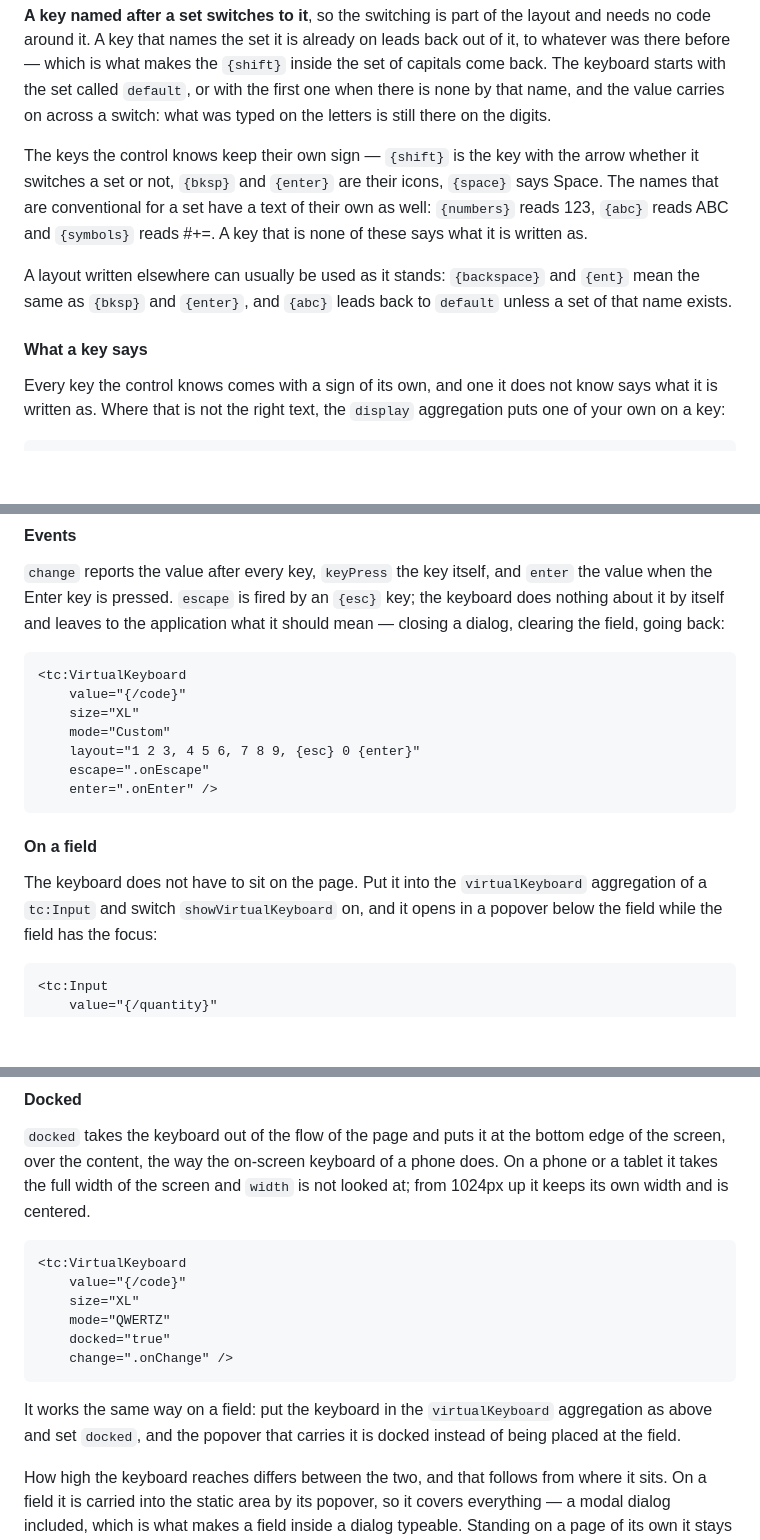
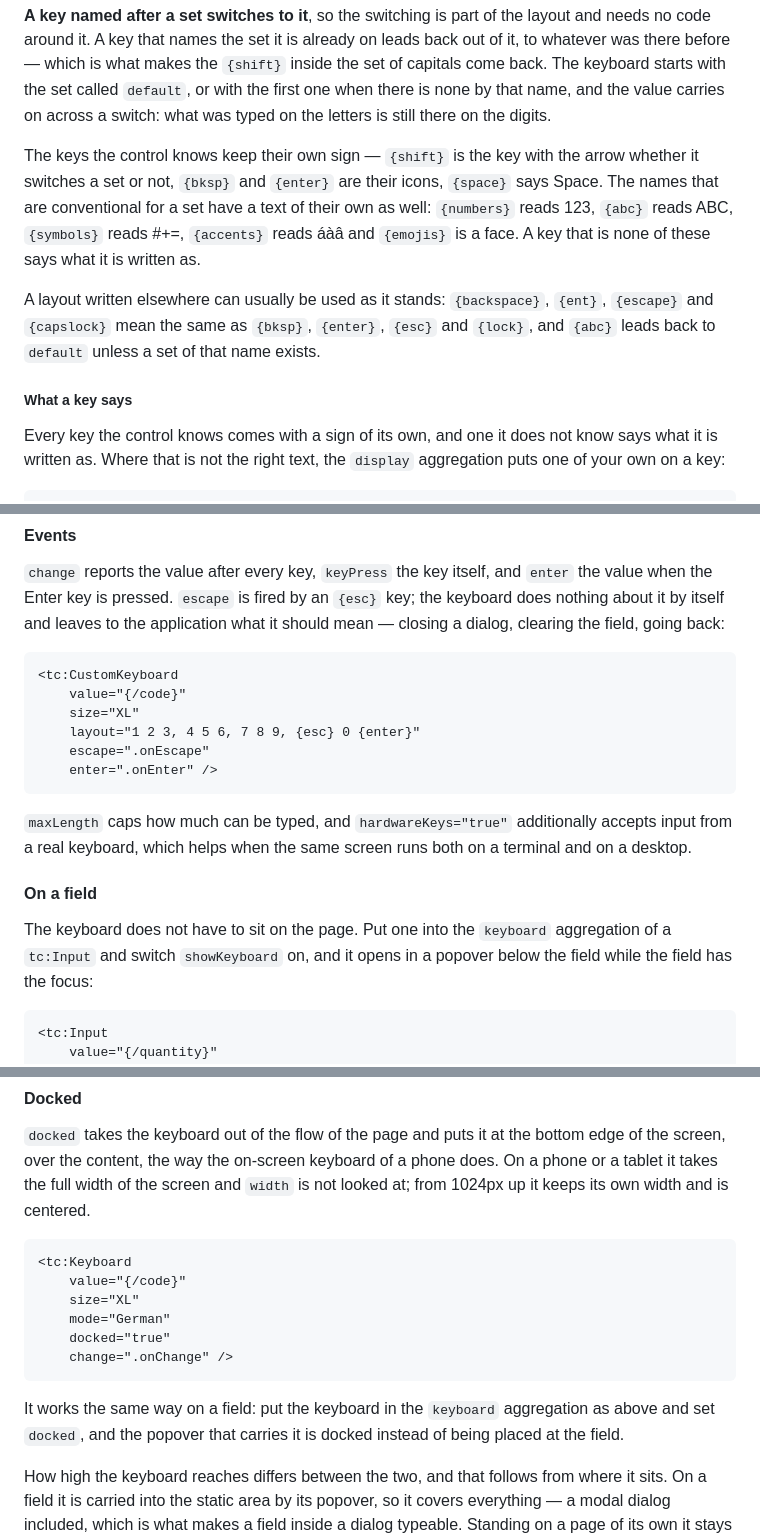
Before and after one commit to mariokernich/ui5-touch-controls, a Markdown page: README.md, 3 parts joined by grey strips. Rendered like a GitHub page; blank space fills up the shorter version.

````diff
--- a/README.md
+++ b/README.md
@@ -172,11 +220,11 @@ A keyboard of keys has more on it than fits under ten fingers at once. A keyboar
 
 **A key named after a set switches to it**, so the switching is part of the layout and needs no code around it. A key that names the set it is already on leads back out of it, to whatever was there before — which is what makes the `{shift}` inside the set of capitals come back. The keyboard starts with the set called `default`, or with the first one when there is none by that name, and the value carries on across a switch: what was typed on the letters is still there on the digits.
 
-The keys the control knows keep their own sign — `{shift}` is the key with the arrow whether it switches a set or not, `{bksp}` and `{enter}` are their icons, `{space}` says Space. The names that are conventional for a set have a text of their own as well: `{numbers}` reads 123, `{abc}` reads ABC and `{symbols}` reads #+=. A key that is none of these says what it is written as.
+The keys the control knows keep their own sign — `{shift}` is the key with the arrow whether it switches a set or not, `{bksp}` and `{enter}` are their icons, `{space}` says Space. The names that are conventional for a set have a text of their own as well: `{numbers}` reads 123, `{abc}` reads ABC, `{symbols}` reads #+=, `{accents}` reads áàâ and `{emojis}` is a face. A key that is none of these says what it is written as.
 
-A layout written elsewhere can usually be used as it stands: `{backspace}` and `{ent}` mean the same as `{bksp}` and `{enter}`, and `{abc}` leads back to `default` unless a set of that name exists.
+A layout written elsewhere can usually be used as it stands: `{backspace}`, `{ent}`, `{escape}` and `{capslock}` mean the same as `{bksp}`, `{enter}`, `{esc}` and `{lock}`, and `{abc}` leads back to `default` unless a set of that name exists.
 
-#### What a key says
+##### What a key says
 
 Every key the control knows comes with a sign of its own, and one it does not know says what it is written as. Where that is not the right text, the `display` aggregation puts one of your own on a key:
 
@@ -210,18 +258,19 @@ The braces are left out here too, for the same reason as in `display`. A modifie
 `change` reports the value after every key, `keyPress` the key itself, and `enter` the value when the Enter key is pressed. `escape` is fired by an `{esc}` key; the keyboard does nothing about it by itself and leaves to the application what it should mean — closing a dialog, clearing the field, going back:
 
 ```xml
-<tc:VirtualKeyboard
+<tc:CustomKeyboard
 	value="{/code}"
 	size="XL"
-	mode="Custom"
 	layout="1 2 3, 4 5 6, 7 8 9, {esc} 0 {enter}"
 	escape=".onEscape"
 	enter=".onEnter" />
 ```
 
+`maxLength` caps how much can be typed, and `hardwareKeys="true"` additionally accepts input from a real keyboard, which helps when the same screen runs both on a terminal and on a desktop.
+
 #### On a field
 
-The keyboard does not have to sit on the page. Put it into the `virtualKeyboard` aggregation of a `tc:Input` and switch `showVirtualKeyboard` on, and it opens in a popover below the field while the field has the focus:
+The keyboard does not have to sit on the page. Put one into the `keyboard` aggregation of a `tc:Input` and switch `showKeyboard` on, and it opens in a popover below the field while the field has the focus:
 
 ```xml
 <tc:Input
@@ -243,15 +292,15 @@ The keyboard types into the field: it is filled with the value of the field when
 `docked` takes the keyboard out of the flow of the page and puts it at the bottom edge of the screen, over the content, the way the on-screen keyboard of a phone does. On a phone or a tablet it takes the full width of the screen and `width` is not looked at; from 1024px up it keeps its own width and is centered.
 
 ```xml
-<tc:VirtualKeyboard
+<tc:Keyboard
 	value="{/code}"
 	size="XL"
-	mode="QWERTZ"
+	mode="German"
 	docked="true"
 	change=".onChange" />
 ```
 
-It works the same way on a field: put the keyboard in the `virtualKeyboard` aggregation as above and set `docked`, and the popover that carries it is docked instead of being placed at the field.
+It works the same way on a field: put the keyboard in the `keyboard` aggregation as above and set `docked`, and the popover that carries it is docked instead of being placed at the field.
 
 How high the keyboard reaches differs between the two, and that follows from where it sits. On a field it is carried into the static area by its popover, so it covers everything — a modal dialog included, which is what makes a field inside a dialog typeable. Standing on a page of its own it stays part of that page, and a page is a stacking context: it covers the content around it, but the block layer of a modal dialog still comes out on top.
 
````
Also changed, not shown: other parts of README.md (+97 -46 lines), assets/keyboard.png (added), assets/virtualkeyboard.png (deleted), 5 other files.
